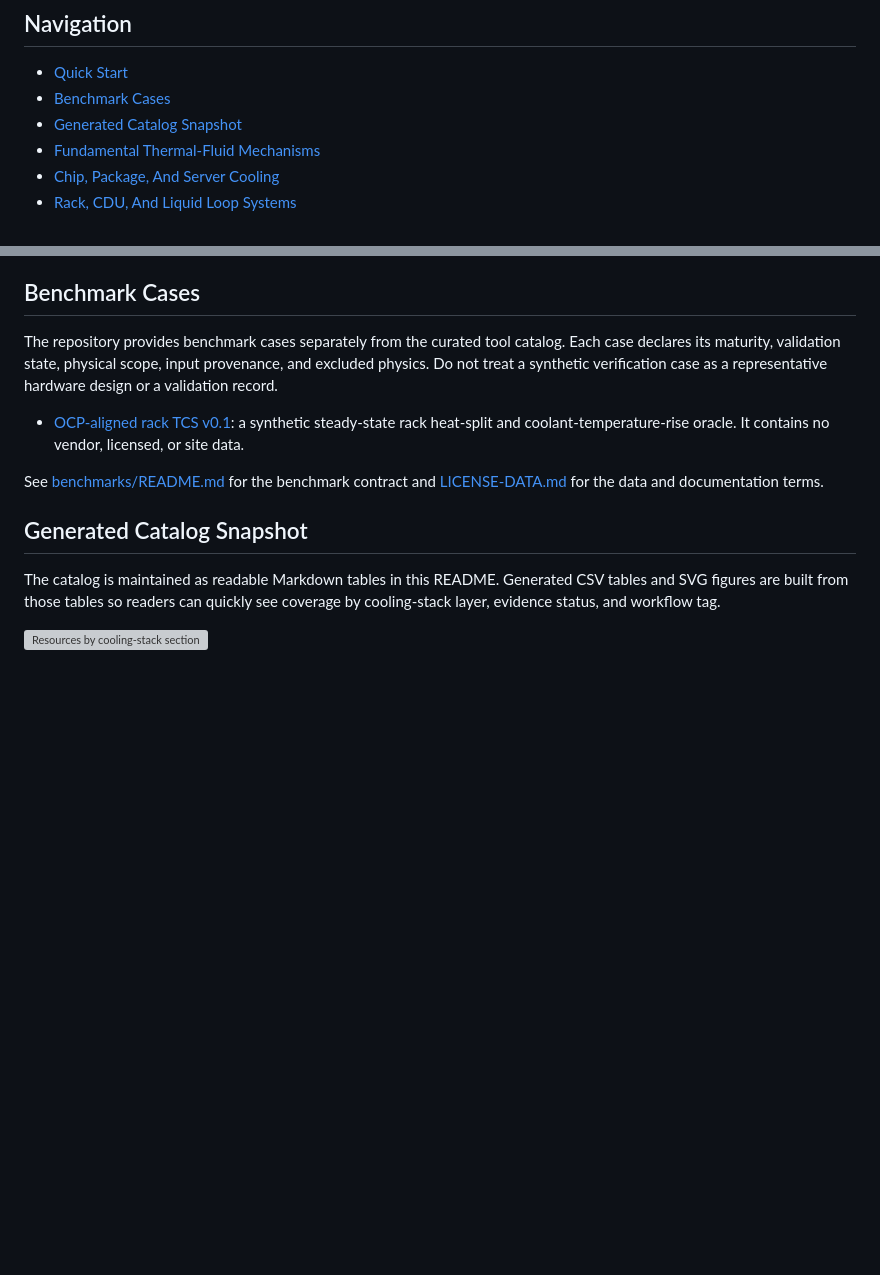
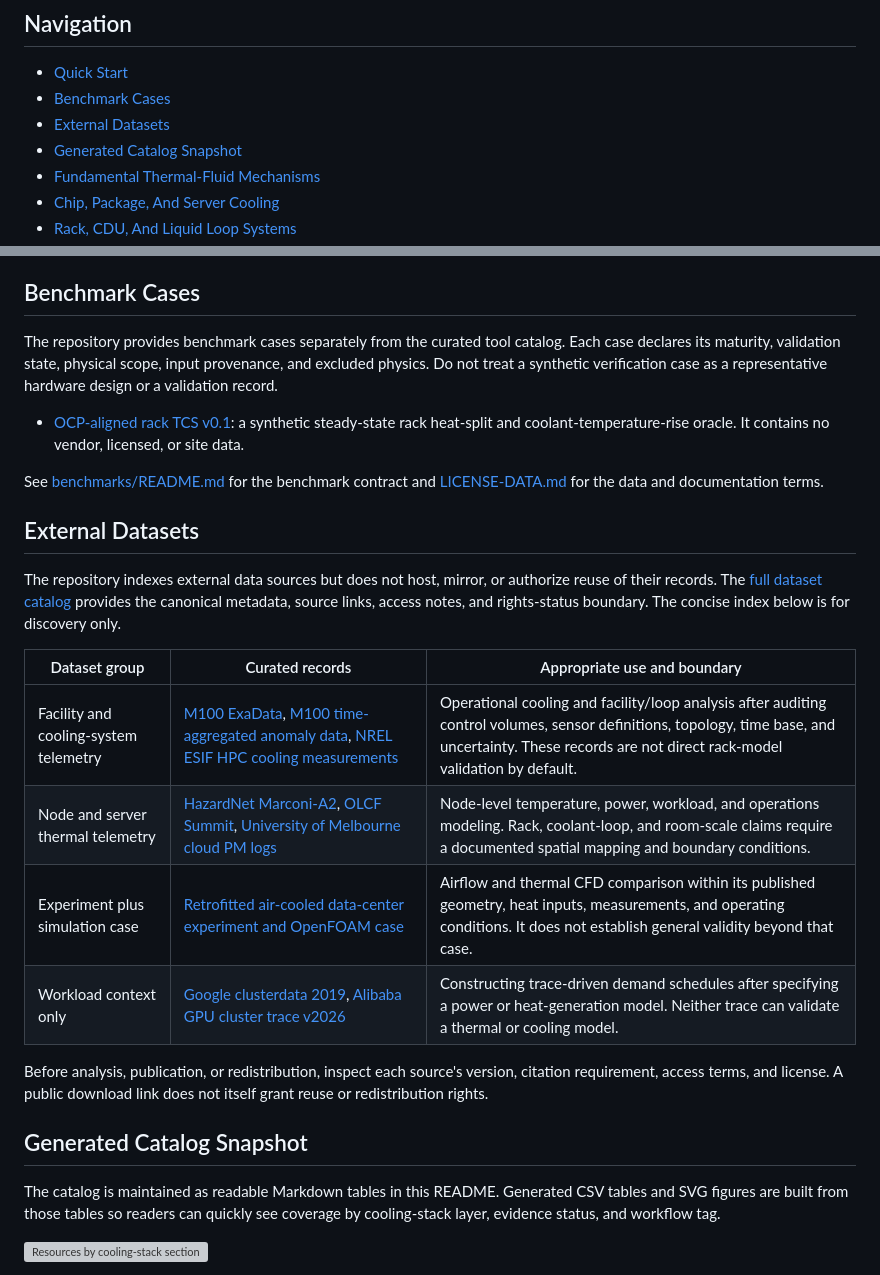
Before and after one commit to UARK-NED3/Data-Center-Cooling-Research-Tools, a Markdown page: README.md, 2 parts joined by grey strips. Rendered like a GitHub page; blank space fills up the shorter version; grey boxes are pictures that could not be loaded.

Commit message:
docs: add dataset discovery index
Expose the curated external data sources from the repository README while retaining the detailed catalog as the canonical metadata and rights record.

```diff
--- a/README.md
+++ b/README.md
@@ -25,6 +25,7 @@ Included resources should help researchers design, model, test, monitor, optimiz
 
 - [Quick Start](#quick-start)
 - [Benchmark Cases](#benchmark-cases)
+- [External Datasets](#external-datasets)
 - [Generated Catalog Snapshot](#generated-catalog-snapshot)
 - [Fundamental Thermal-Fluid Mechanisms](#fundamental-thermal-fluid-mechanisms)
 - [Chip, Package, And Server Cooling](#chip-package-and-server-cooling)
@@ -45,6 +46,19 @@ The repository provides benchmark cases separately from the curated tool catalog
 - [OCP-aligned rack TCS v0.1](benchmarks/ocp_tcs_rack_v0_1/README.md): a synthetic steady-state rack heat-split and coolant-temperature-rise oracle. It contains no vendor, licensed, or site data.
 
 See [benchmarks/README.md](benchmarks/README.md) for the benchmark contract and [LICENSE-DATA.md](LICENSE-DATA.md) for the data and documentation terms.
+
+## External Datasets
+
+The repository indexes external data sources but does not host, mirror, or authorize reuse of their records. The [full dataset catalog](docs/dataset-catalog.md) provides the canonical metadata, source links, access notes, and rights-status boundary. The concise index below is for discovery only.
+
+| Dataset group | Curated records | Appropriate use and boundary |
+| --- | --- | --- |
+| Facility and cooling-system telemetry | [M100 ExaData](https://zenodo.org/records/7588815), [M100 time-aggregated anomaly data](https://zenodo.org/records/7541722), [NREL ESIF HPC cooling measurements](https://github.com/M-D-Murphy/Data-Centre-Waste-Heat) | Operational cooling and facility/loop analysis after auditing control volumes, sensor definitions, topology, time base, and uncertainty. These records are not direct rack-model validation by default. |
+| Node and server thermal telemetry | [HazardNet Marconi-A2](https://zenodo.org/records/10050368), [OLCF Summit](https://doi.ccs.ornl.gov/dataset/086578e9-8a9f-56b1-a657-0ed8b7393deb), [University of Melbourne cloud PM logs](https://zenodo.org/records/10069402) | Node-level temperature, power, workload, and operations modeling. Rack, coolant-loop, and room-scale claims require a documented spatial mapping and boundary conditions. |
+| Experiment plus simulation case | [Retrofitted air-cooled data-center experiment and OpenFOAM case](https://zenodo.org/records/6793217) | Airflow and thermal CFD comparison within its published geometry, heat inputs, measurements, and operating conditions. It does not establish general validity beyond that case. |
+| Workload context only | [Google clusterdata 2019](https://github.com/google/cluster-data/blob/master/ClusterData2019.md), [Alibaba GPU cluster trace v2026](https://github.com/alibaba/clusterdata/tree/master/cluster-trace-gpu-v2026) | Constructing trace-driven demand schedules after specifying a power or heat-generation model. Neither trace can validate a thermal or cooling model. |
+
+Before analysis, publication, or redistribution, inspect each source's version, citation requirement, access terms, and license. A public download link does not itself grant reuse or redistribution rights.
 
 ## Generated Catalog Snapshot
 
```
